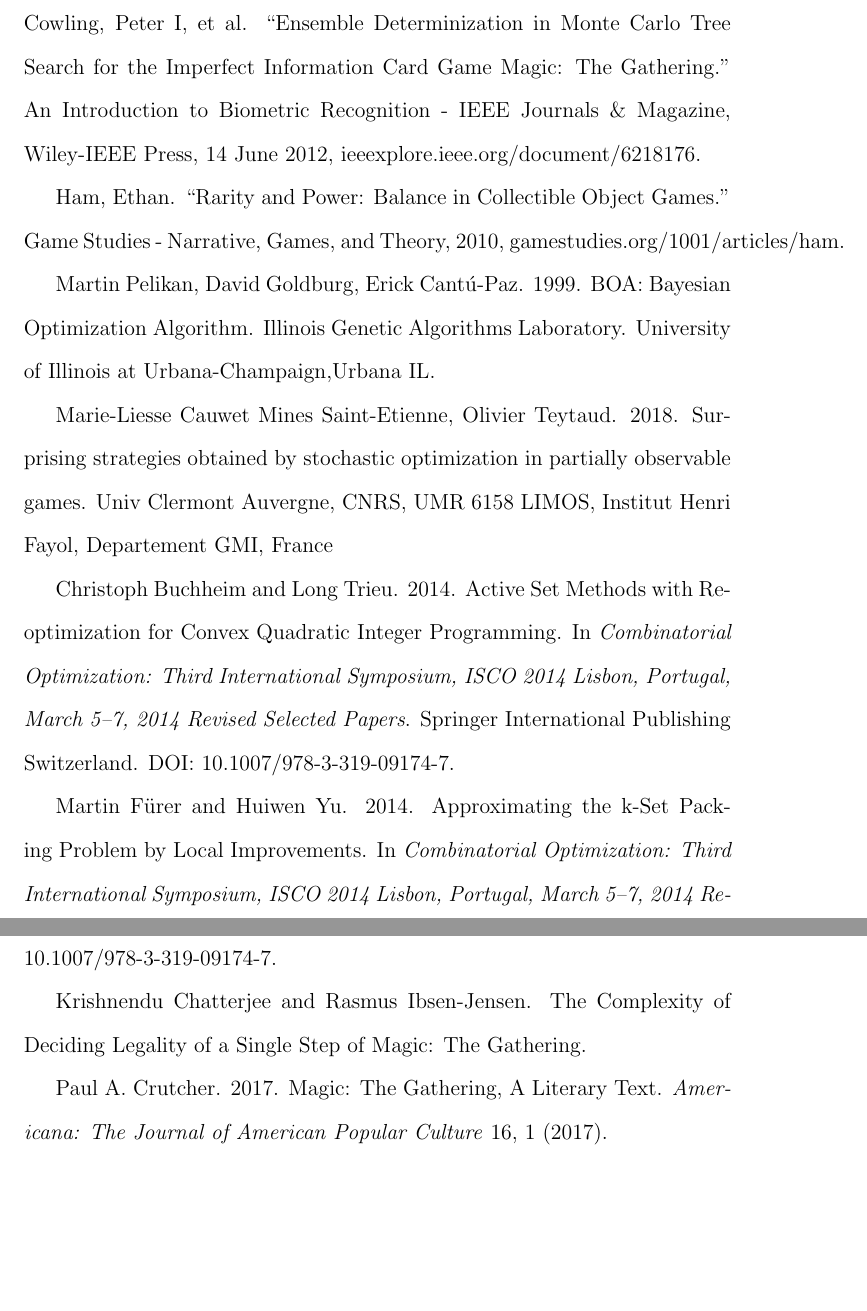
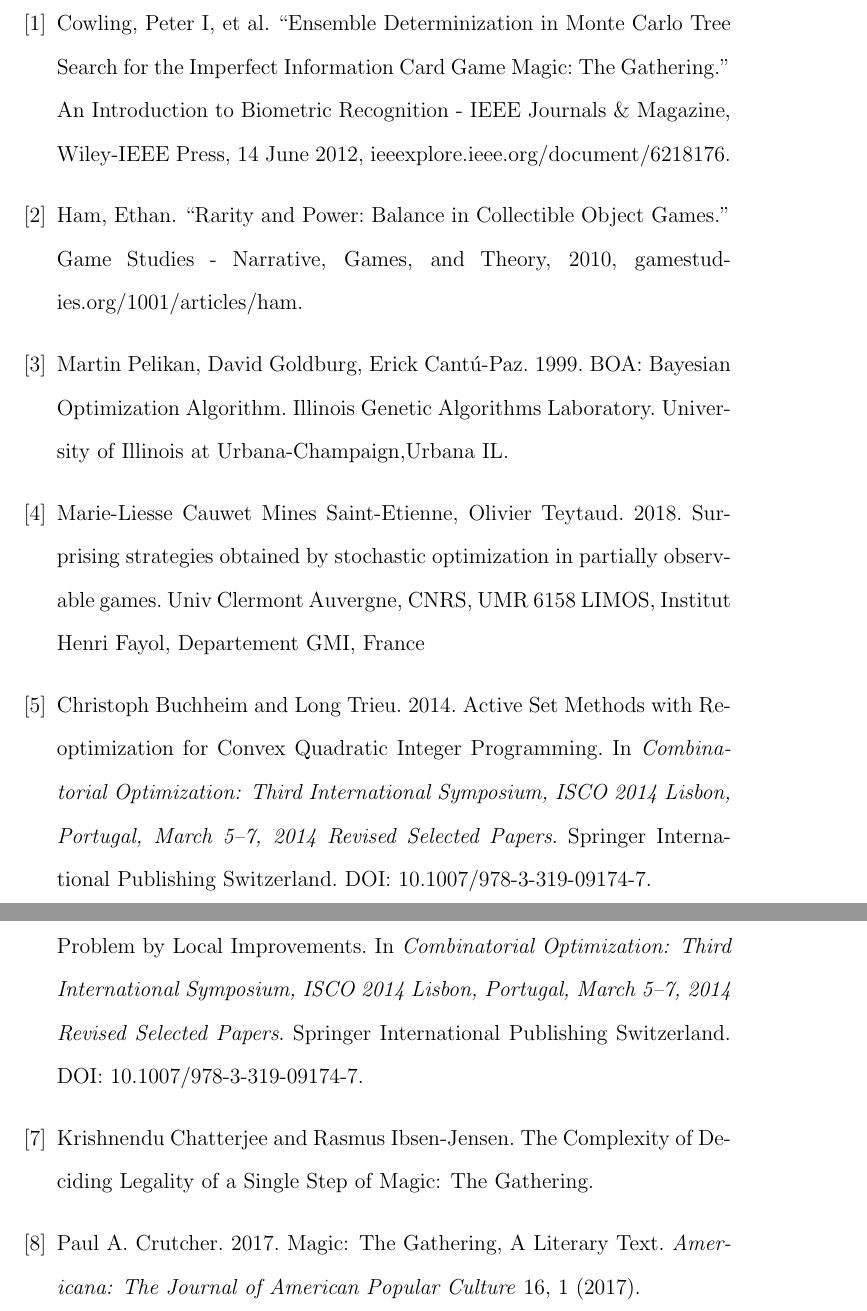
Before and after one commit to 0x326/miami-university-cse-464-group-project, a LaTeX document (writeups/Project Report.tex): two parts of pages 10 and 11 of 11, joined at a grey line, cut so that both start at the same text, the shorter picture padded with empty space. Compiled offline with pdfLaTeX.

Commit message:
Use 'thebibliography' environment for References

```diff
--- a/writeups/Project Report.tex
+++ b/writeups/Project Report.tex
@@ -205,18 +205,19 @@
 as well as the complexities of special cases.
 The reading concludes with a more in depth analysis of restriction one, the local restriction.
 
-\section{References}
+\begin{thebibliography}{9}
 
 % TODO: Alphabetize
-% TODO: Format correctly
 
 % Scott's
 
+\bibitem{Cowling2012}
 Cowling, Peter I, et al.
 \enquote{Ensemble Determinization in Monte Carlo Tree Search for the Imperfect Information Card Game Magic: The Gathering.}
 An Introduction to Biometric Recognition - IEEE Journals \& Magazine, Wiley-IEEE Press,
 14 June 2012, ieeexplore.ieee.org/document/6218176.
 
+\bibitem{Ham2010}
 Ham, Ethan.
 \enquote{Rarity and Power: Balance in Collectible Object Games.}
 Game Studies - Narrative, Games, and Theory, 2010,
@@ -224,15 +225,18 @@
 
 % Jacob's
 
+\bibitem{Pelikan1999}
 Martin Pelikan, David Goldburg, Erick Cantú-Paz. 1999. BOA: Bayesian Optimization Algorithm. Illinois Genetic Algorithms
 Laboratory. University of Illinois at Urbana-Champaign,Urbana IL.
 
+\bibitem{Saint-Etienne2018}
 Marie-Liesse Cauwet Mines Saint-Etienne, Olivier Teytaud. 2018. Surprising strategies obtained by stochastic
 optimization in partially observable games. Univ Clermont Auvergne, CNRS, UMR 6158 LIMOS, Institut Henri Fayol,
 Departement GMI, France
 
 % John's:
 
+\bibitem{Buchheim2014}
 % ACM citation style
 Christoph Buchheim and Long Trieu. 2014.
 Active Set Methods with Reoptimization for Convex Quadratic Integer Programming.
@@ -241,6 +245,7 @@
 Springer International Publishing Switzerland.
 DOI: 10.1007/978-3-319-09174-7.
 
+\bibitem{Fürer2014}
 % ACM citation style
 Martin Fürer and Huiwen Yu. 2014.
 Approximating the k-Set Packing Problem by Local Improvements.
@@ -251,9 +256,11 @@
 
 % Bryan's:
 
+\bibitem{Chatterjee}
 Krishnendu Chatterjee and Rasmus Ibsen-Jensen.
 The Complexity of Deciding Legality of a Single Step of Magic: The Gathering.
 
+\bibitem{Crutcher2017}
 Paul A. Crutcher. 2017. Magic: The Gathering, A Literary Text.
 \textit{Americana: The Journal of American Popular Culture} 16, 1 (2017).
 
```
Also changed, not shown: writeups/Project Report.tex (2 more changed lines).
